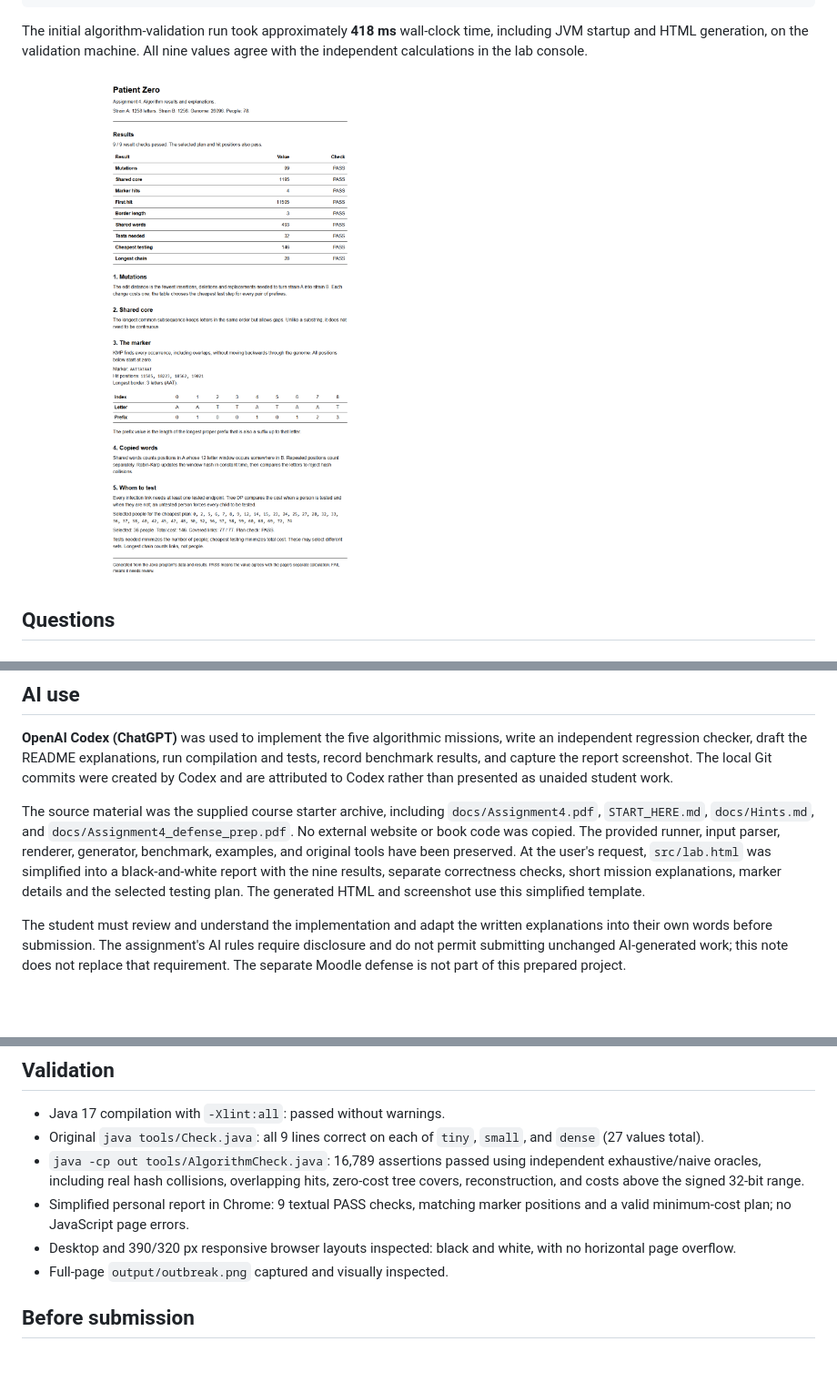
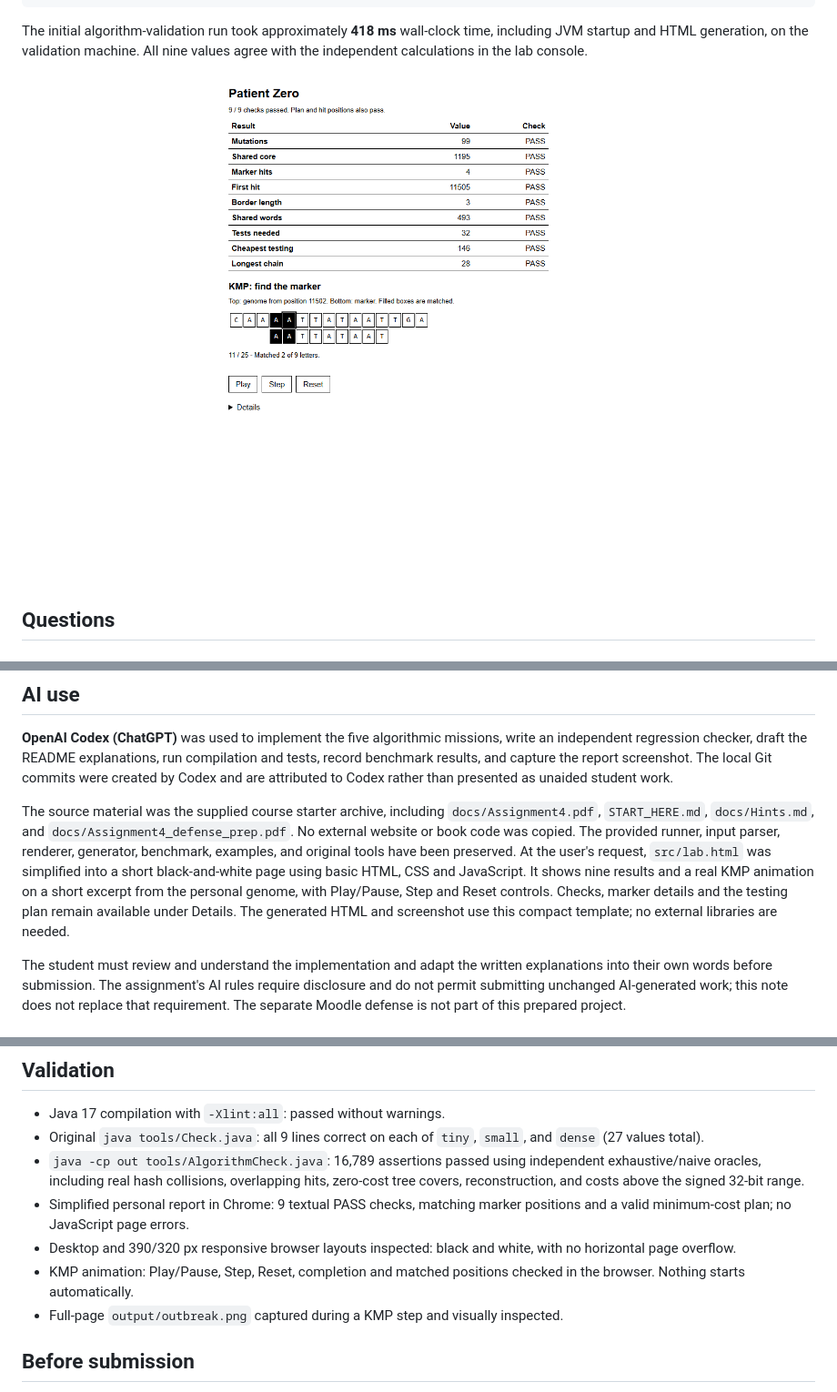
Before and after one commit to Koishin04/DAA4, a Markdown page: README.md, 3 parts joined by grey strips. Shown at 91% size. GitHub-like rendering; pictures changed too: output/outbreak.png; blank space fills up the shorter version.

Commit message:
Make report compact with basic interactive KMP animation

```diff
--- a/README.md
+++ b/README.md
@@ -127,9 +127,11 @@ The source material was the supplied course starter archive, including
 `docs/Assignment4_defense_prep.pdf`. No external website or book code was copied.
 The provided runner, input parser, renderer, generator, benchmark, examples,
 and original tools have been preserved. At the user's request, `src/lab.html`
-was simplified into a black-and-white report with the nine results, separate
-correctness checks, short mission explanations, marker details and the selected
-testing plan. The generated HTML and screenshot use this simplified template.
+was simplified into a short black-and-white page using basic HTML, CSS and
+JavaScript. It shows nine results and a real KMP animation on a short excerpt
+from the personal genome, with Play/Pause, Step and Reset controls. Checks,
+marker details and the testing plan remain available under Details. The generated
+HTML and screenshot use this compact template; no external libraries are needed.
 
 The student must review and understand the implementation and adapt the written
 explanations into their own words before submission. The assignment's AI rules
@@ -193,7 +195,9 @@ than `k`. These boundary conventions do not change the assignment's valid data.
   positions and a valid minimum-cost plan; no JavaScript page errors.
 - Desktop and 390/320 px responsive browser layouts inspected: black and white,
   with no horizontal page overflow.
-- Full-page `output/outbreak.png` captured and visually inspected.
+- KMP animation: Play/Pause, Step, Reset, completion and matched positions
+  checked in the browser. Nothing starts automatically.
+- Full-page `output/outbreak.png` captured during a KMP step and visually inspected.
 
 ## Before submission
 
```
Also changed, not shown: 2 other files.
